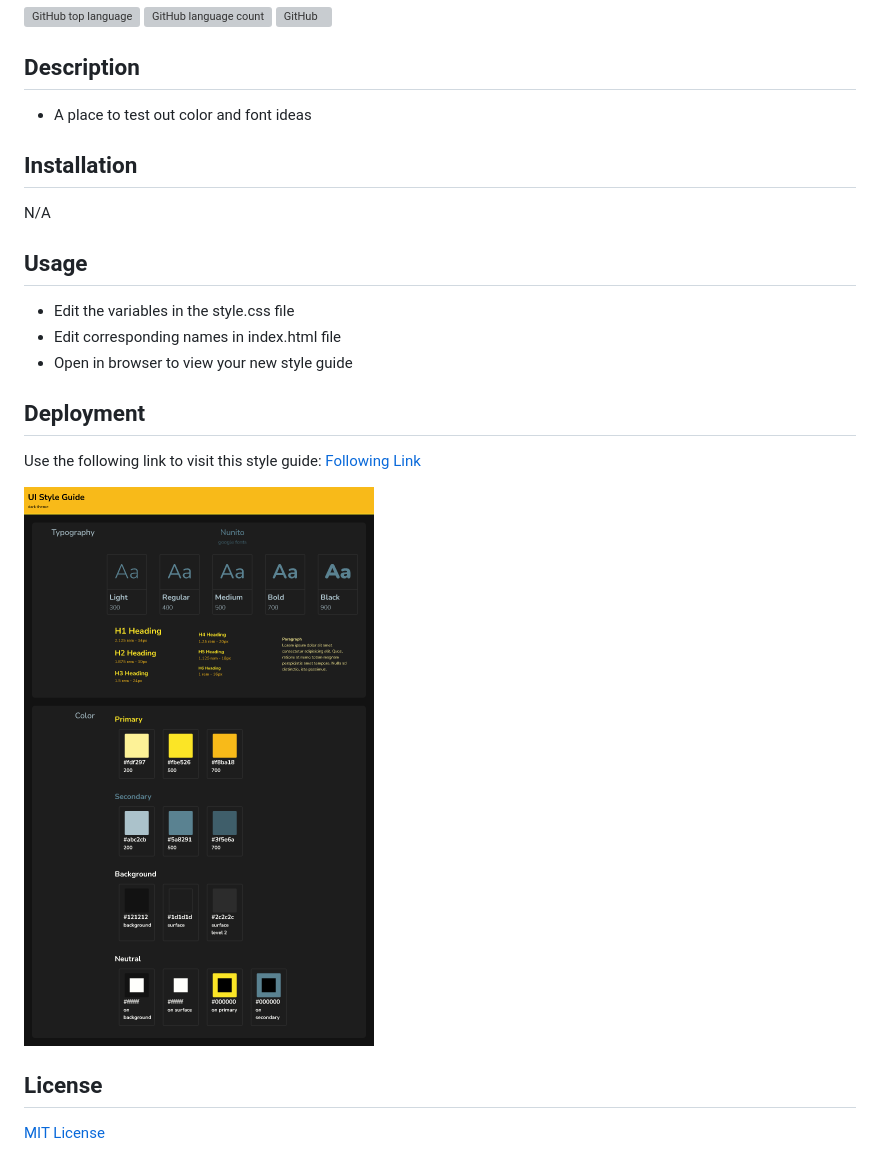
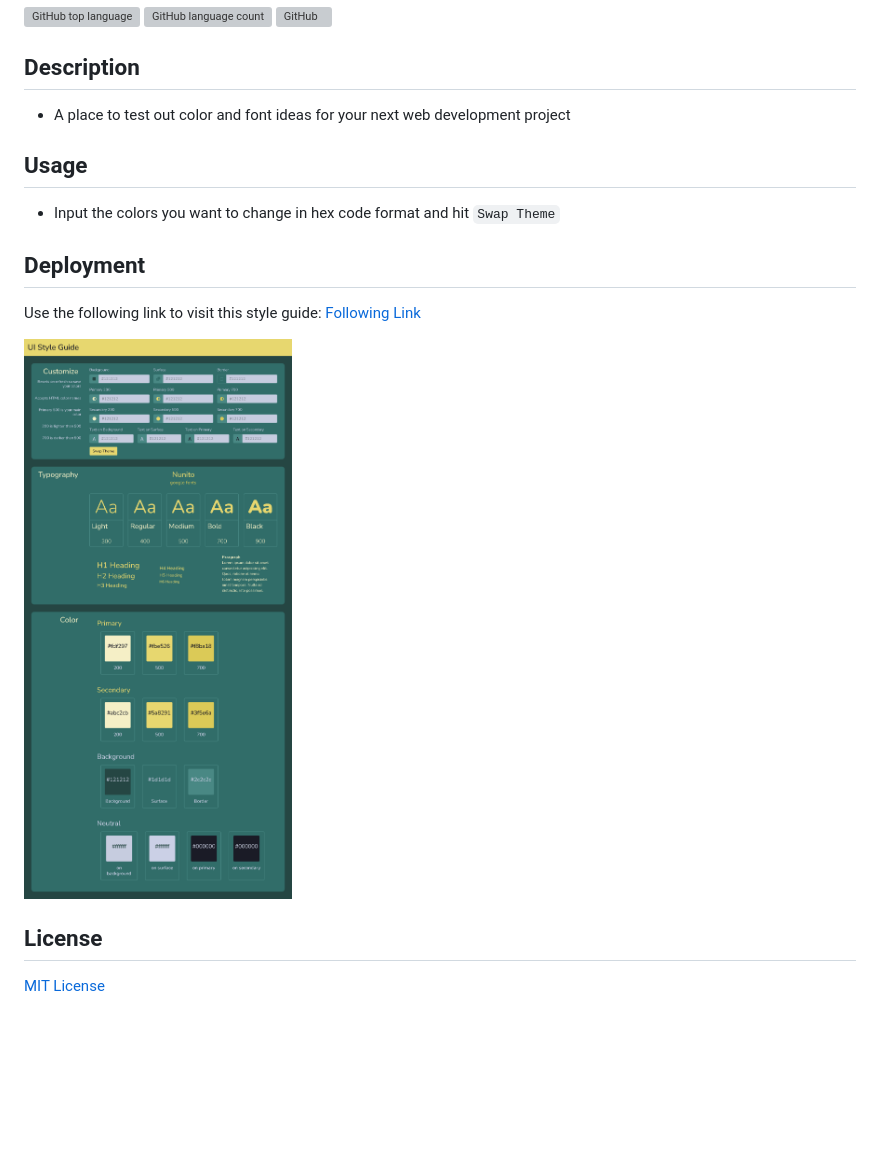
Before and after one commit to Tooboi/Style-Guide, a Markdown page: README.md, the part around the change. Drawn GitHub-style; pictures changed too: assets/images/Demo.png (added), assets/images/StyleGuideCapture.png (deleted); blank space fills up the shorter version; grey boxes are pictures that could not be loaded.

```diff
--- a/README.md
+++ b/README.md
@@ -6,23 +6,17 @@
 
 ## Description
 
-- A place to test out color and font ideas
-
-## Installation
-
-N/A
+- A place to test out color and font ideas for your next web development project
 
 ## Usage
 
-- Edit the variables in the style.css file
-- Edit corresponding names in index.html file
-- Open in browser to view your new style guide
+- Input the colors you want to change in hex code format and hit `Swap Theme`
 
 ## Deployment
 
 Use the following link to visit this style guide: [Following Link](https://tooboi.github.io/Style-Guide/)
 
-![screenshot of web page](/assets/images/StyleGuideCapture.png)
+![screenshot of web page](/assets/images/Demo.png)
 
 ## License
 
```
Also changed, not shown: 2 other files.
